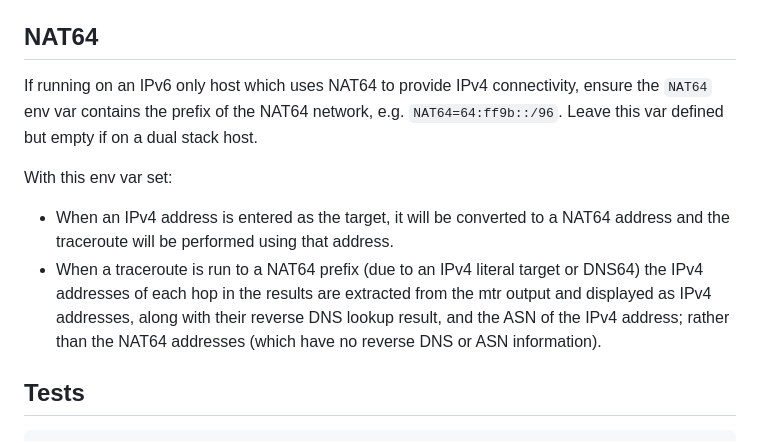
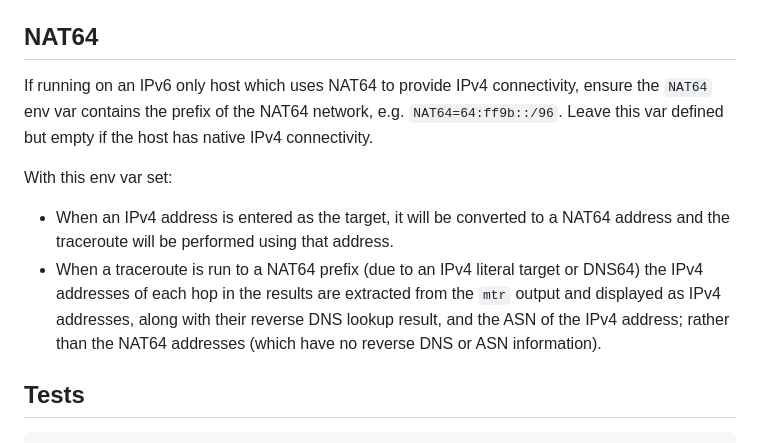
Before and after one commit to jwbensley/webmtr, a Markdown page: README.md, the part around one of its changes. Rendered like a GitHub page.

```diff
--- a/README.md
+++ b/README.md
@@ -49,12 +41,12 @@ If you want to bing to a specific IPv6 address, set the `LISTEN_ADDR` env var us
 
 ## NAT64
 
-If running on an IPv6 only host which uses NAT64 to provide IPv4 connectivity, ensure the `NAT64` env var contains the prefix of the NAT64 network, e.g. `NAT64=64:ff9b::/96`. Leave this var defined but empty if on a dual stack host.
+If running on an IPv6 only host which uses NAT64 to provide IPv4 connectivity, ensure the `NAT64` env var contains the prefix of the NAT64 network, e.g. `NAT64=64:ff9b::/96`. Leave this var defined but empty if the host has native IPv4 connectivity.
 
 With this env var set:
 
 * When an IPv4 address is entered as the target, it will be converted to a NAT64 address and the traceroute will be performed using that address.
-* When a traceroute is run to a NAT64 prefix (due to an IPv4 literal target or DNS64) the IPv4 addresses of each hop in the results are extracted from the mtr output and displayed as IPv4 addresses, along with their reverse DNS lookup result, and the ASN of the IPv4 address; rather than the NAT64 addresses (which have no reverse DNS or ASN information).
+* When a traceroute is run to a NAT64 prefix (due to an IPv4 literal target or DNS64) the IPv4 addresses of each hop in the results are extracted from the `mtr` output and displayed as IPv4 addresses, along with their reverse DNS lookup result, and the ASN of the IPv4 address; rather than the NAT64 addresses (which have no reverse DNS or ASN information).
 
 ## Tests
 
```
Also changed, not shown: other parts of README.md (+19 -27 lines), screenshot.png.
